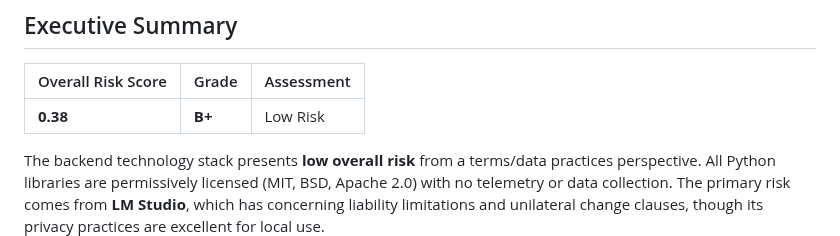
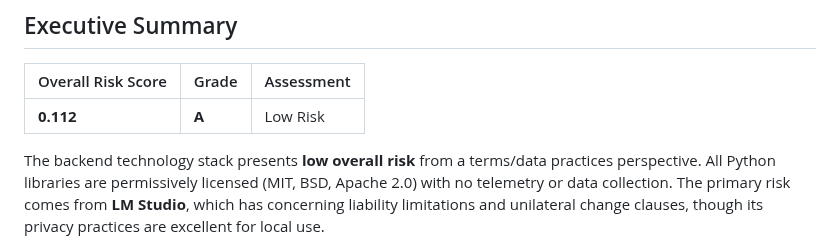
Before and after one commit to jennifer-mckinney/terms-analysis, a Markdown page: docs/reports/backend-technology-terms-analysis.md, the part around the change. Drawn GitHub-style.

Commit message:
fix: correct executive summary score from 0.38 to 0.112
The weighted overall IRP score is 0.112 (Grade A), not 0.38 (Grade B+).
Fixed inconsistency between executive summary and detailed calculation.

https://claude.ai/code/session_01M3338qfG5Dcq3h6esyXSoC

```diff
--- a/docs/reports/backend-technology-terms-analysis.md
+++ b/docs/reports/backend-technology-terms-analysis.md
@@ -10,7 +10,7 @@
 
 | Overall Risk Score | Grade | Assessment |
 |--------------------|-------|------------|
-| **0.38** | **B+** | Low Risk |
+| **0.112** | **A** | Low Risk |
 
 The backend technology stack presents **low overall risk** from a terms/data practices perspective. All Python libraries are permissively licensed (MIT, BSD, Apache 2.0) with no telemetry or data collection. The primary risk comes from **LM Studio**, which has concerning liability limitations and unilateral change clauses, though its privacy practices are excellent for local use.
 
```
